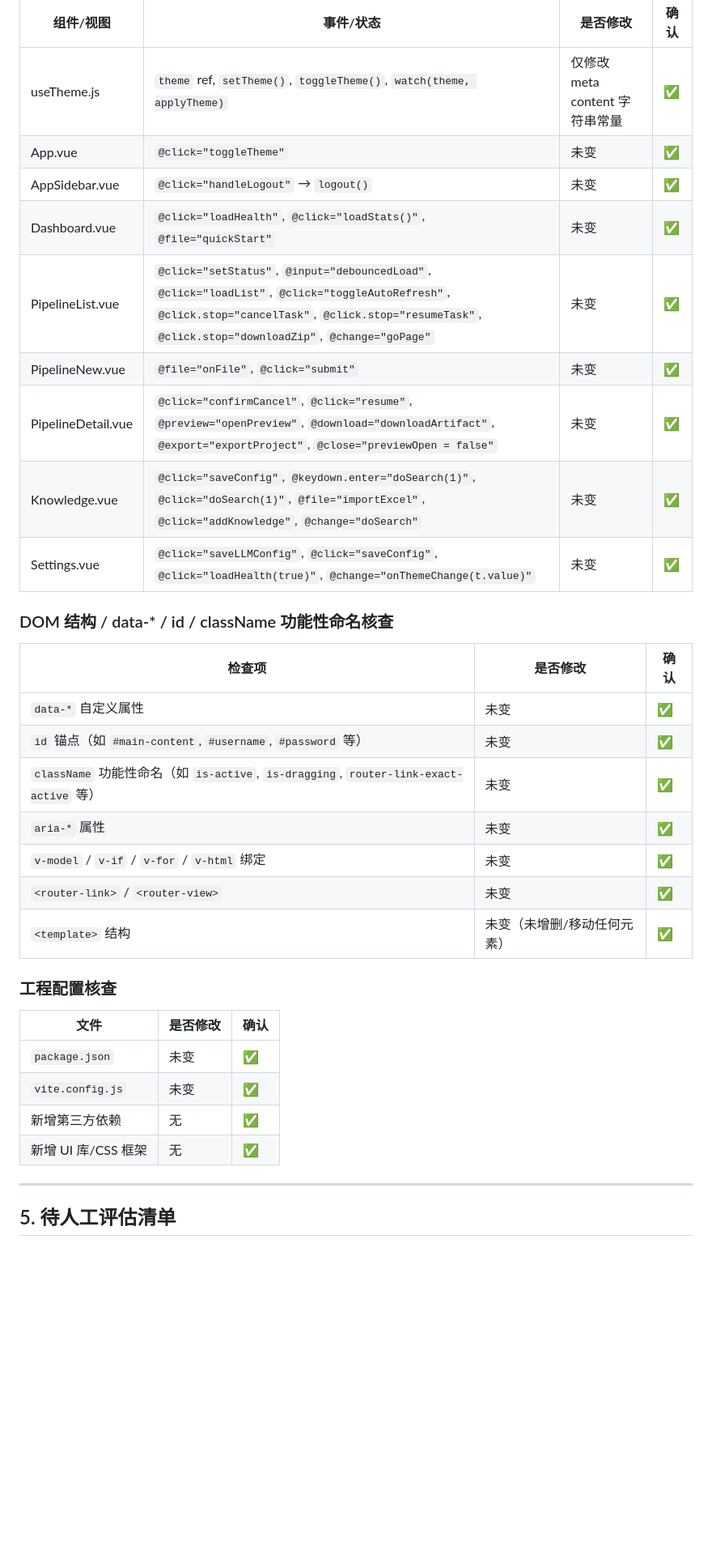
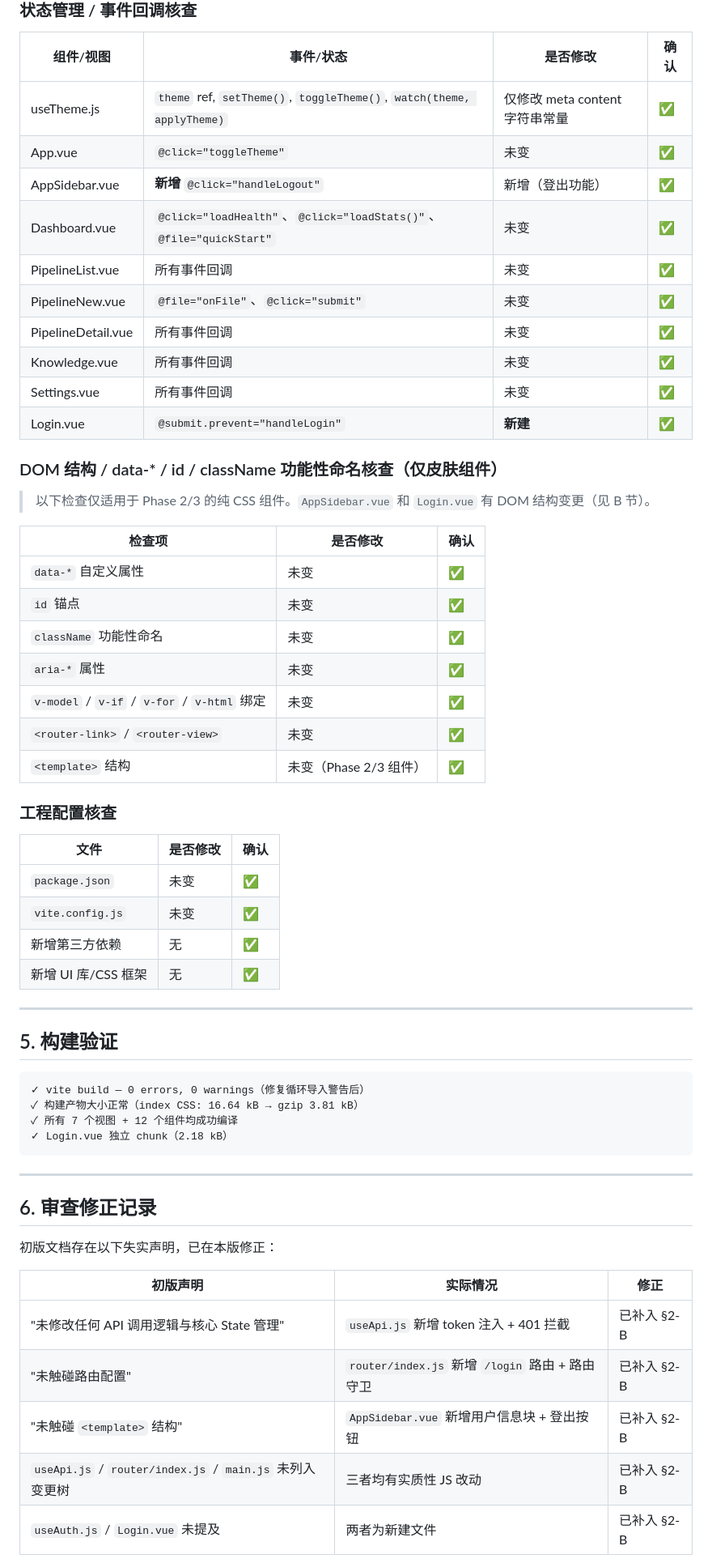
Before and after one commit to X1you/ai-test-system, a Markdown page: docs/UI_REFACTOR_MINIMAL_MATRIX.md, the part around one of its changes. Shown at 81% size. Rendered like a GitHub page; blank space fills up the shorter version.

````diff
--- a/docs/UI_REFACTOR_MINIMAL_MATRIX.md
+++ b/docs/UI_REFACTOR_MINIMAL_MATRIX.md
@@ -105,25 +132,28 @@
 |-----------|----------|---------|------|
 | useTheme.js | `theme` ref, `setTheme()`, `toggleTheme()`, `watch(theme, applyTheme)` | 仅修改 meta content 字符串常量 | ✅ |
 | App.vue | `@click="toggleTheme"` | 未变 | ✅ |
-| AppSidebar.vue | `@click="handleLogout"` → `logout()` | 未变 | ✅ |
-| Dashboard.vue | `@click="loadHealth"`, `@click="loadStats()"`, `@file="quickStart"` | 未变 | ✅ |
-| PipelineList.vue | `@click="setStatus"`, `@input="debouncedLoad"`, `@click="loadList"`, `@click="toggleAutoRefresh"`, `@click.stop="cancelTask"`, `@click.stop="resumeTask"`, `@click.stop="downloadZip"`, `@change="goPage"` | 未变 | ✅ |
-| PipelineNew.vue | `@file="onFile"`, `@click="submit"` | 未变 | ✅ |
-| PipelineDetail.vue | `@click="confirmCancel"`, `@click="resume"`, `@preview="openPreview"`, `@download="downloadArtifact"`, `@export="exportProject"`, `@close="previewOpen = false"` | 未变 | ✅ |
-| Knowledge.vue | `@click="saveConfig"`, `@keydown.enter="doSearch(1)"`, `@click="doSearch(1)"`, `@file="importExcel"`, `@click="addKnowledge"`, `@change="doSearch"` | 未变 | ✅ |
-| Settings.vue | `@click="saveLLMConfig"`, `@click="saveConfig"`, `@click="loadHealth(true)"`, `@change="onThemeChange(t.value)"` | 未变 | ✅ |
+| AppSidebar.vue | **新增** `@click="handleLogout"` | 新增（登出功能） | ✅ |
+| Dashboard.vue | `@click="loadHealth"`、`@click="loadStats()"`、`@file="quickStart"` | 未变 | ✅ |
+| PipelineList.vue | 所有事件回调 | 未变 | ✅ |
+| PipelineNew.vue | `@file="onFile"`、`@click="submit"` | 未变 | ✅ |
+| PipelineDetail.vue | 所有事件回调 | 未变 | ✅ |
+| Knowledge.vue | 所有事件回调 | 未变 | ✅ |
+| Settings.vue | 所有事件回调 | 未变 | ✅ |
+| Login.vue | `@submit.prevent="handleLogin"` | **新建** | ✅ |
 
-### DOM 结构 / data-* / id / className 功能性命名核查
+### DOM 结构 / data-* / id / className 功能性命名核查（仅皮肤组件）
+
+> 以下检查仅适用于 Phase 2/3 的纯 CSS 组件。`AppSidebar.vue` 和 `Login.vue` 有 DOM 结构变更（见 B 节）。
 
 | 检查项 | 是否修改 | 确认 |
 |--------|---------|------|
 | `data-*` 自定义属性 | 未变 | ✅ |
-| `id` 锚点（如 `#main-content`, `#username`, `#password` 等） | 未变 | ✅ |
-| `className` 功能性命名（如 `is-active`, `is-dragging`, `router-link-exact-active` 等） | 未变 | ✅ |
+| `id` 锚点 | 未变 | ✅ |
+| `className` 功能性命名 | 未变 | ✅ |
 | `aria-*` 属性 | 未变 | ✅ |
 | `v-model` / `v-if` / `v-for` / `v-html` 绑定 | 未变 | ✅ |
 | `<router-link>` / `<router-view>` | 未变 | ✅ |
-| `<template>` 结构 | 未变（未增删/移动任何元素） | ✅ |
+| `<template>` 结构 | 未变（Phase 2/3 组件） | ✅ |
 
 ### 工程配置核查
 
@@ -136,4 +166,26 @@
 
 ---
 
-## 5. 待人工评估清单
+## 5. 构建验证
+
+```
+✓ vite build — 0 errors, 0 warnings（修复循环导入警告后）
+✓ 构建产物大小正常（index CSS: 16.64 kB → gzip 3.81 kB）
+✓ 所有 7 个视图 + 12 个组件均成功编译
+✓ Login.vue 独立 chunk（2.18 kB）
+```
+
+---
+
+## 6. 审查修正记录
+
+初版文档存在以下失实声明，已在本版修正：
+
+| 初版声明 | 实际情况 | 修正 |
+|---------|---------|------|
+| "未修改任何 API 调用逻辑与核心 State 管理" | `useApi.js` 新增 token 注入 + 401 拦截 | 已补入 §2-B |
+| "未触碰路由配置" | `router/index.js` 新增 `/login` 路由 + 路由守卫 | 已补入 §2-B |
+| "未触碰 `<template>` 结构" | `AppSidebar.vue` 新增用户信息块 + 登出按钮 | 已补入 §2-B |
+| `useApi.js` / `router/index.js` / `main.js` 未列入变更树 | 三者均有实质性 JS 改动 | 已补入 §2-B |
+| `useAuth.js` / `Login.vue` 未提及 | 两者为新建文件 | 已补入 §2-B |
+
````
Also changed, not shown: other parts of docs/UI_REFACTOR_MINIMAL_MATRIX.md (+74 -69 lines).
